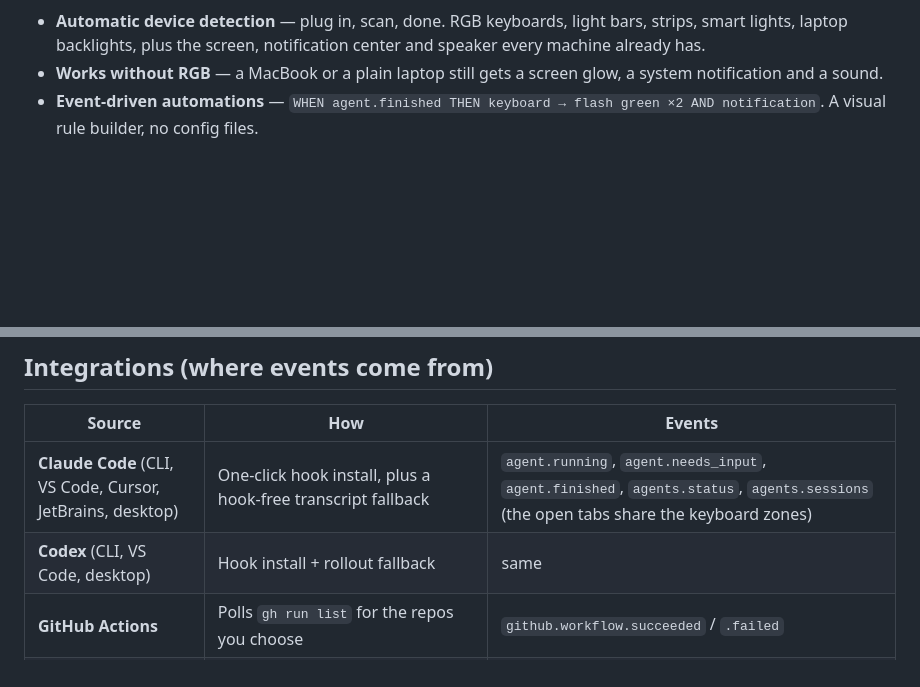
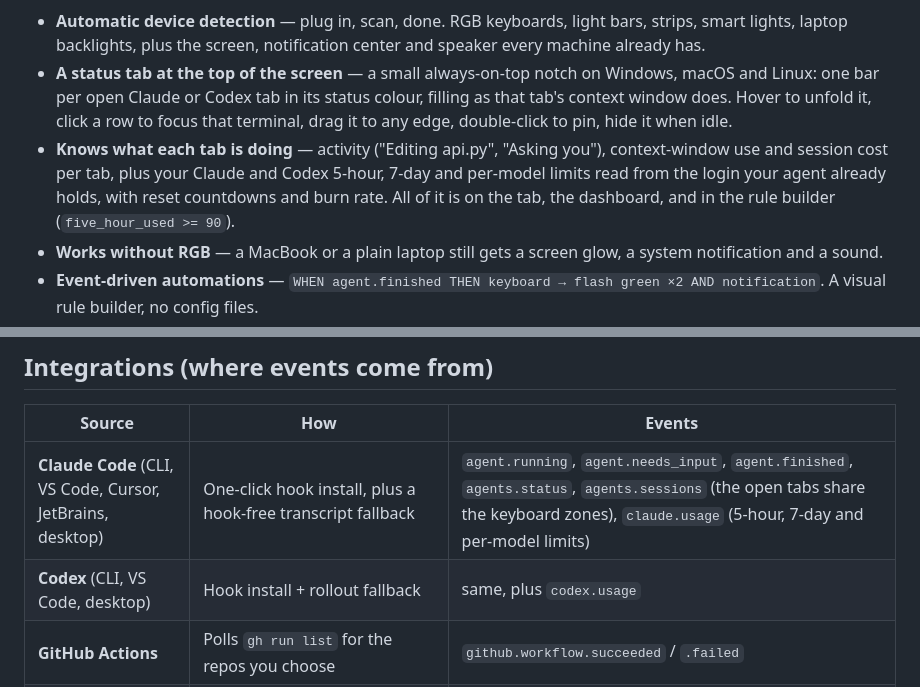
Before and after one commit to Brxerq/lumen, a Markdown page: README.md, 2 parts joined by grey strips. GitHub-like rendering; blank space fills up the shorter version.

Commit message:
README: status tab, usage and context tracking, fresh dashboard and Integrations captures
Co-Authored-By: Claude Fable 5.1 <noreply@anthropic.com>

```diff
--- a/README.md
+++ b/README.md
@@ -22,6 +22,8 @@ Lumen is a universal device-feedback layer for developers. Your AI coding agent
 </p>
 
 - **Automatic device detection** — plug in, scan, done. RGB keyboards, light bars, strips, smart lights, laptop backlights, plus the screen, notification center and speaker every machine already has.
+- **A status tab at the top of the screen** — a small always-on-top notch on Windows, macOS and Linux: one bar per open Claude or Codex tab in its status colour, filling as that tab's context window does. Hover to unfold it, click a row to focus that terminal, drag it to any edge, double-click to pin, hide it when idle.
+- **Knows what each tab is doing** — activity ("Editing api.py", "Asking you"), context-window use and session cost per tab, plus your Claude and Codex 5-hour, 7-day and per-model limits read from the login your agent already holds, with reset countdowns and burn rate. All of it is on the tab, the dashboard, and in the rule builder (`five_hour_used >= 90`).
 - **Works without RGB** — a MacBook or a plain laptop still gets a screen glow, a system notification and a sound.
 - **Event-driven automations** — `WHEN agent.finished THEN keyboard → flash green ×2 AND notification`. A visual rule builder, no config files.
 - **Integrations** — Claude Code, Codex, GitHub Actions, any shell command, timers, and a local webhook for everything else.
@@ -102,8 +108,8 @@ Want your hardware here? See [docs/PLUGINS.md](docs/PLUGINS.md) — most adapter
 
 | Source | How | Events |
 |---|---|---|
-| **Claude Code** (CLI, VS Code, Cursor, JetBrains, desktop) | One-click hook install, plus a hook-free transcript fallback | `agent.running`, `agent.needs_input`, `agent.finished`, `agents.status`, `agents.sessions` (the open tabs share the keyboard zones) |
-| **Codex** (CLI, VS Code, desktop) | Hook install + rollout fallback | same |
+| **Claude Code** (CLI, VS Code, Cursor, JetBrains, desktop) | One-click hook install, plus a hook-free transcript fallback | `agent.running`, `agent.needs_input`, `agent.finished`, `agents.status`, `agents.sessions` (the open tabs share the keyboard zones), `claude.usage` (5-hour, 7-day and per-model limits) |
+| **Codex** (CLI, VS Code, desktop) | Hook install + rollout fallback | same, plus `codex.usage` |
 | **GitHub Actions** | Polls `gh run list` for the repos you choose | `github.workflow.succeeded` / `.failed` |
 | **Terminal & scripts** | `lumen exec -- <cmd>`, `lumen emit <type>`, `lumen timer 25m`, shell snippet for slow commands | `command.*`, `timer.finished`, anything |
 | **Webhook** | `POST /api/events {"type": "build.failed"}` | anything |
```
Also changed, not shown: other parts of README.md (+5 -1 lines).
